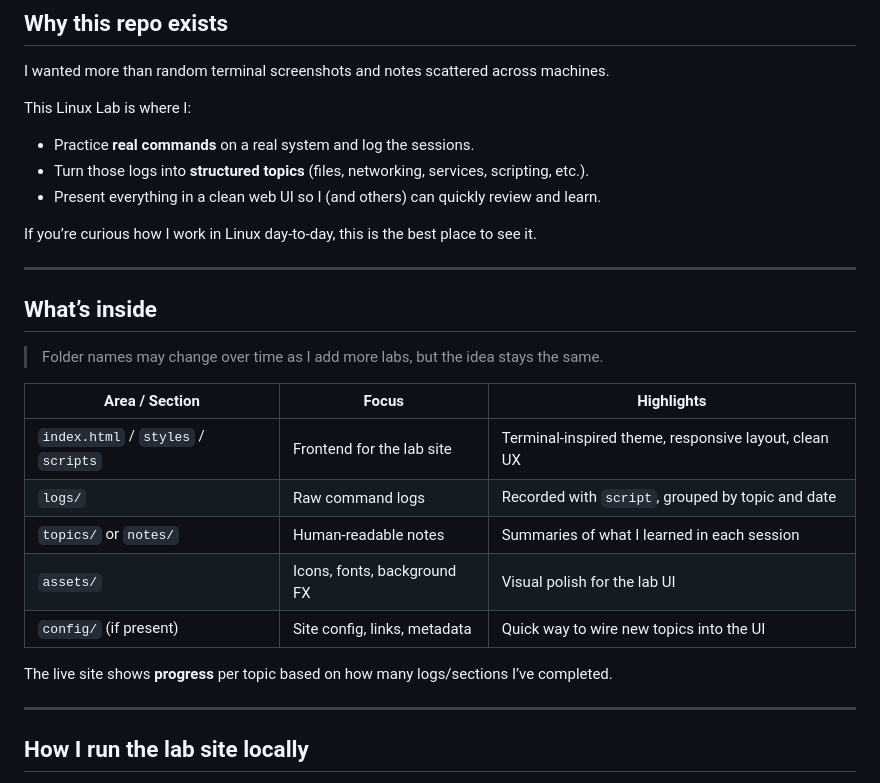
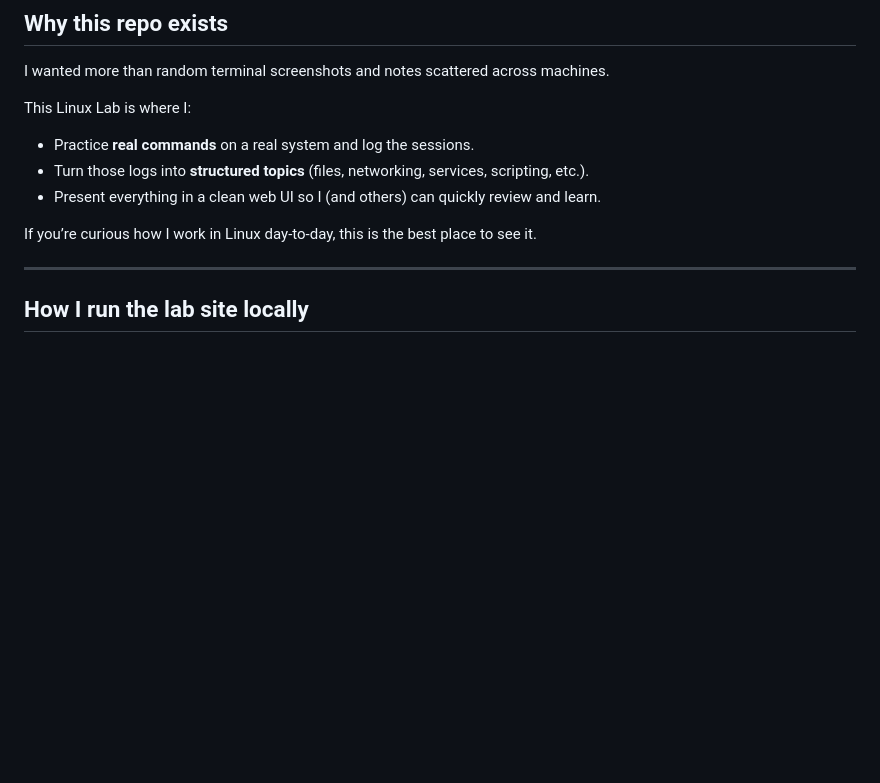
Before and after one commit to GrizX4051k/linux-lab-site, a Markdown page: README.md, the part around the change. GitHub-like rendering; blank space fills up the shorter version.

```diff
--- a/README.md
+++ b/README.md
@@ -50,22 +50,6 @@ This Linux Lab is where I:
 - Present everything in a clean web UI so I (and others) can quickly review and learn.
 
 If you’re curious how I work in Linux day‑to‑day, this is the best place to see it.
-
----
-
-## What’s inside
-
-> Folder names may change over time as I add more labs, but the idea stays the same.
-
-| Area / Section                         | Focus                          | Highlights                                                  |
-|----------------------------------------|--------------------------------|-------------------------------------------------------------|
-| `index.html` / `styles` / `scripts`    | Frontend for the lab site      | Terminal‑inspired theme, responsive layout, clean UX        |
-| `logs/`                                | Raw command logs               | Recorded with `script`, grouped by topic and date           |
-| `topics/` or `notes/`                  | Human‑readable notes           | Summaries of what I learned in each session                 |
-| `assets/`                              | Icons, fonts, background FX    | Visual polish for the lab UI                                |
-| `config/` (if present)                 | Site config, links, metadata   | Quick way to wire new topics into the UI                    |
-
-The live site shows **progress** per topic based on how many logs/sections I’ve completed.
 
 ---
 
```
